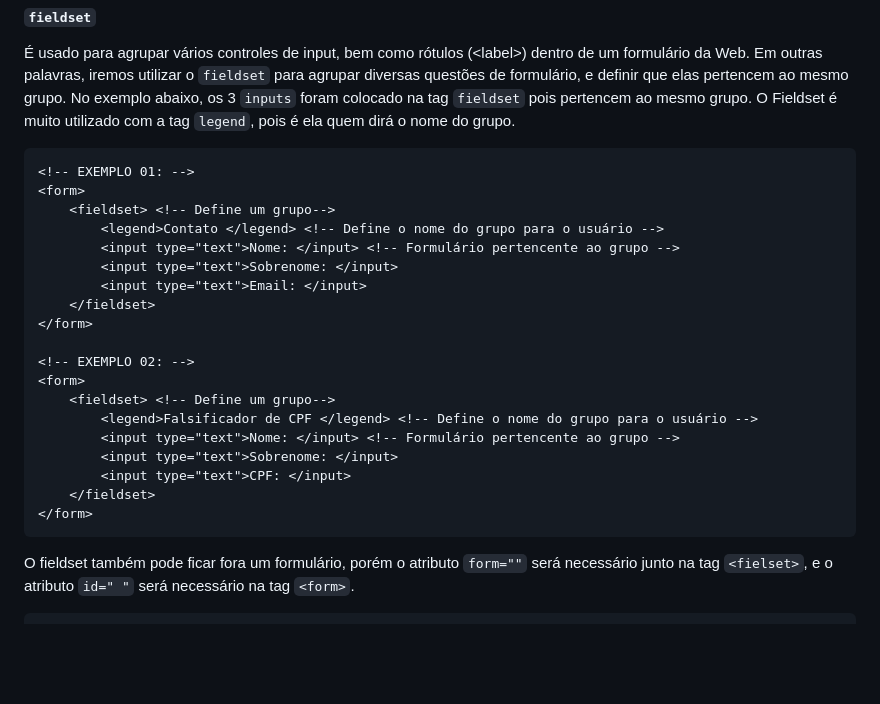
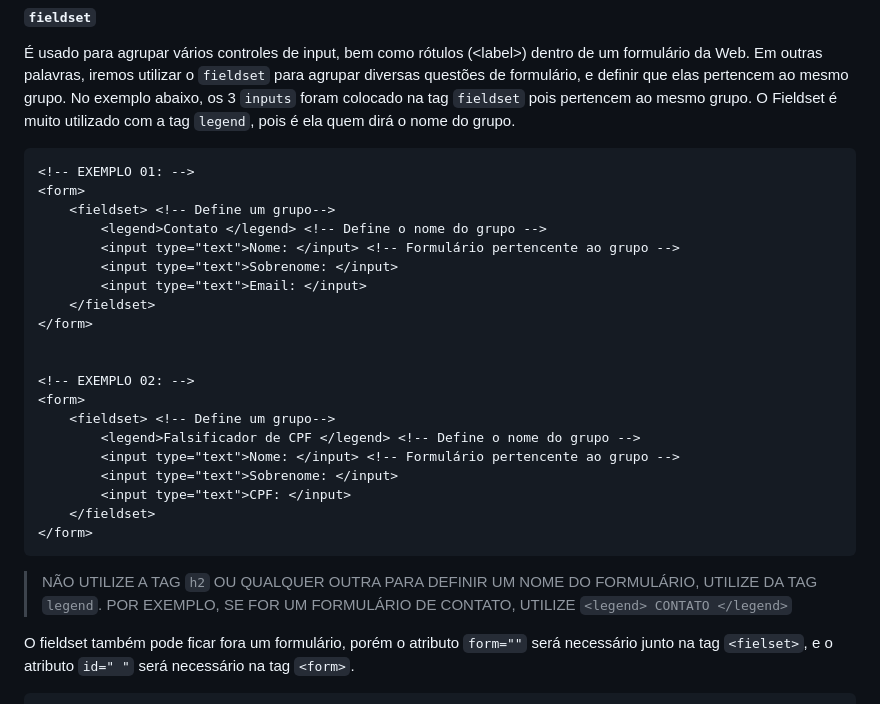
Before and after one commit to FireguiQueen/rocketseat-discover, a Markdown page: Trilha fundamentar/Ex026 (HTML - Forms).md, the part around the change. GitHub-like rendering; blank space fills up the shorter version.

````diff
--- a/Trilha fundamentar/Ex026 (HTML - Forms).md
+++ b/Trilha fundamentar/Ex026 (HTML - Forms).md
@@ -48,23 +48,25 @@ ______________________________________________________________________________
 <!-- EXEMPLO 01: -->
 <form>
     <fieldset> <!-- Define um grupo-->
-        <legend>Contato </legend> <!-- Define o nome do grupo para o usuário -->
+        <legend>Contato </legend> <!-- Define o nome do grupo -->
         <input type="text">Nome: </input> <!-- Formulário pertencente ao grupo -->
         <input type="text">Sobrenome: </input>
         <input type="text">Email: </input>
     </fieldset>
 </form>
 
+
 <!-- EXEMPLO 02: -->
 <form>
     <fieldset> <!-- Define um grupo-->
-        <legend>Falsificador de CPF </legend> <!-- Define o nome do grupo para o usuário -->
+        <legend>Falsificador de CPF </legend> <!-- Define o nome do grupo -->
         <input type="text">Nome: </input> <!-- Formulário pertencente ao grupo -->
         <input type="text">Sobrenome: </input>
         <input type="text">CPF: </input>
     </fieldset>
 </form>
 ```
+> NÃO UTILIZE A TAG <code>h2</code> OU QUALQUER OUTRA PARA DEFINIR UM NOME DO FORMULÁRIO, UTILIZE DA TAG <code>legend</code>. POR EXEMPLO, SE FOR UM FORMULÁRIO DE CONTATO, UTILIZE <code>&lt;legend&gt; CONTATO &lt;&sol;legend&gt;</code>
 
 </br>
 
````
